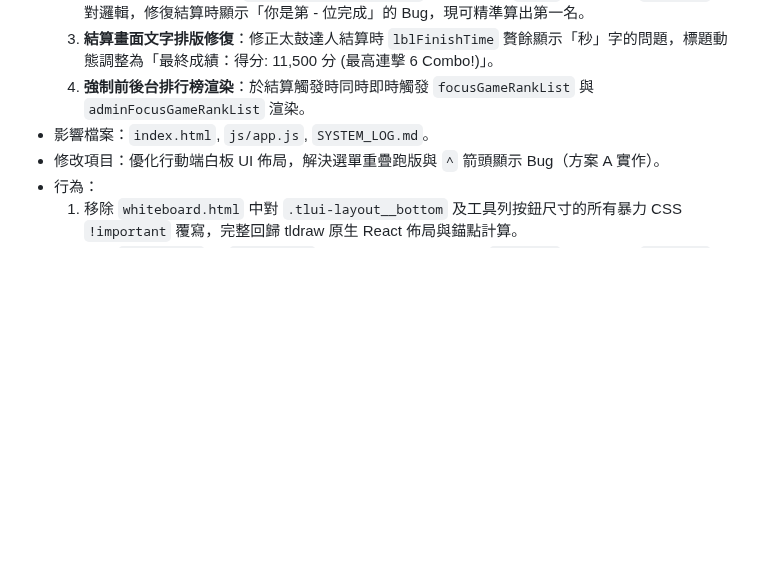
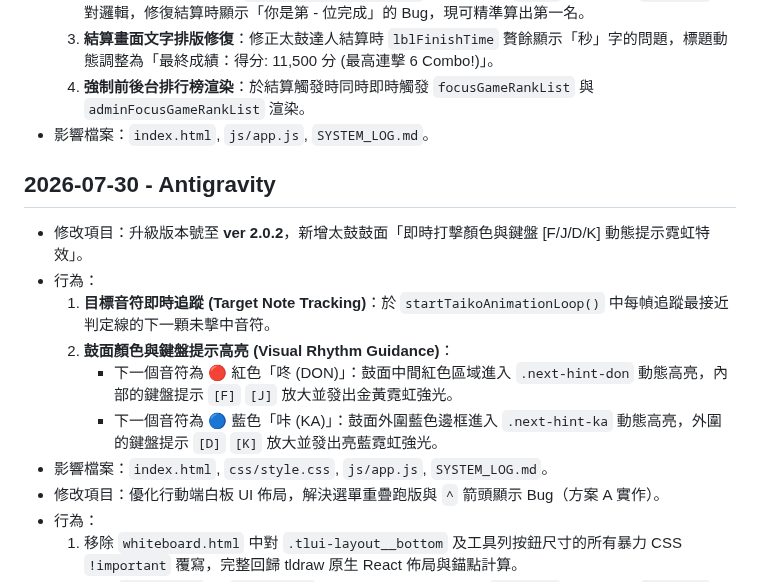
Before and after one commit to harmonica80/interactive-whiteboard-2026, a Markdown page: SYSTEM_LOG.md, the part around the change. Drawn GitHub-style; blank space fills up the shorter version.

Commit message:
Docs: Update SYSTEM_LOG.md for version 2.0.2 drum hint feature

```diff
--- a/SYSTEM_LOG.md
+++ b/SYSTEM_LOG.md
@@ -681,6 +681,14 @@
   3. **結算畫面文字排版修復**：修正太鼓達人結算時 `lblFinishTime` 贅餘顯示「秒」字的問題，標題動態調整為「最終成績：得分: 11,500 分 (最高連擊 6 Combo!)」。
   4. **強制前後台排行榜渲染**：於結算觸發時同時即時觸發 `focusGameRankList` 與 `adminFocusGameRankList` 渲染。
 - 影響檔案：`index.html`, `js/app.js`, `SYSTEM_LOG.md`。
+## 2026-07-30 - Antigravity
+- 修改項目：升級版本號至 **ver 2.0.2**，新增太鼓鼓面「即時打擊顏色與鍵盤 [F/J/D/K] 動態提示霓虹特效」。
+- 行為：
+  1. **目標音符即時追蹤 (Target Note Tracking)**：於 `startTaikoAnimationLoop()` 中每幀追蹤最接近判定線的下一顆未擊中音符。
+  2. **鼓面顏色與鍵盤提示高亮 (Visual Rhythm Guidance)**：
+     - 下一個音符為 🔴 紅色「咚 (DON)」：鼓面中間紅色區域進入 `.next-hint-don` 動態高亮，內部的鍵盤提示 `[F]` `[J]` 放大並發出金黃霓虹強光。
+     - 下一個音符為 🔵 藍色「咔 (KA)」：鼓面外圍藍色邊框進入 `.next-hint-ka` 動態高亮，外圍的鍵盤提示 `[D]` `[K]` 放大並發出亮藍霓虹強光。
+- 影響檔案：`index.html`, `css/style.css`, `js/app.js`, `SYSTEM_LOG.md`。
 - 修改項目：優化行動端白板 UI 佈局，解決選單重疊跑版與 `^` 箭頭顯示 Bug（方案 A 實作）。
 - 行為：
   1. 移除 `whiteboard.html` 中對 `.tlui-layout__bottom` 及工具列按鈕尺寸的所有暴力 CSS `!important` 覆寫，完整回歸 tldraw 原生 React 佈局與錨點計算。
```
